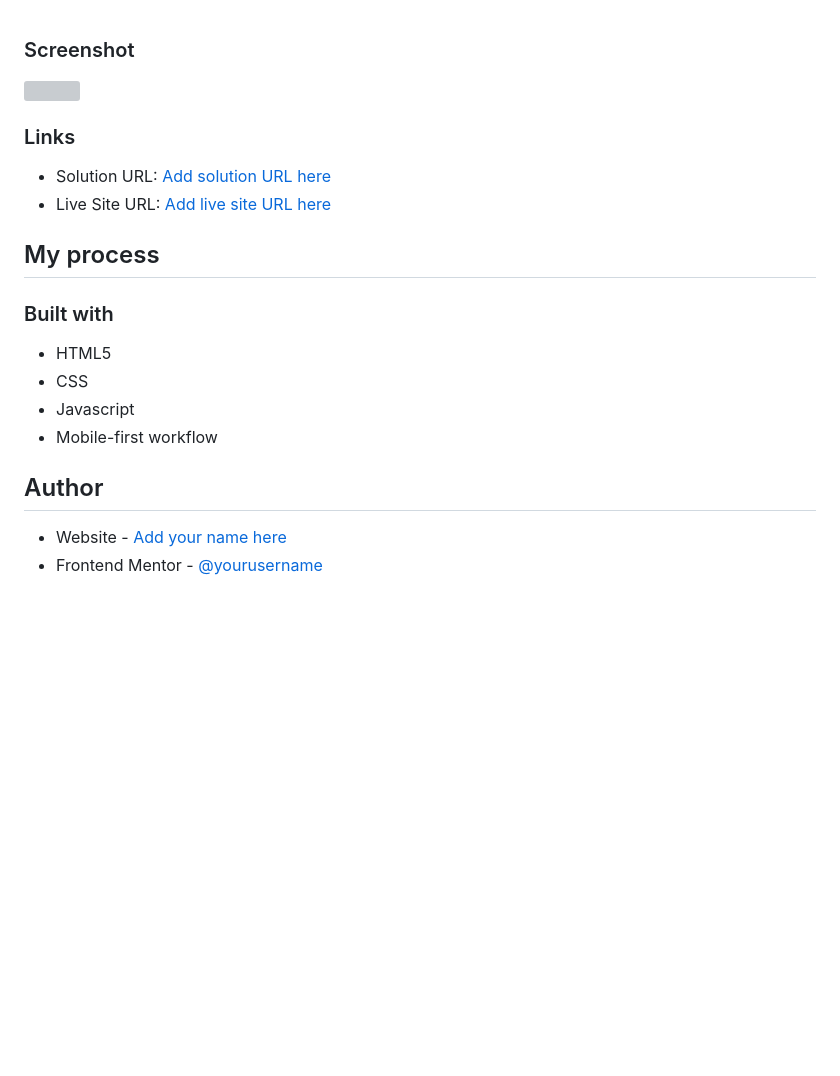
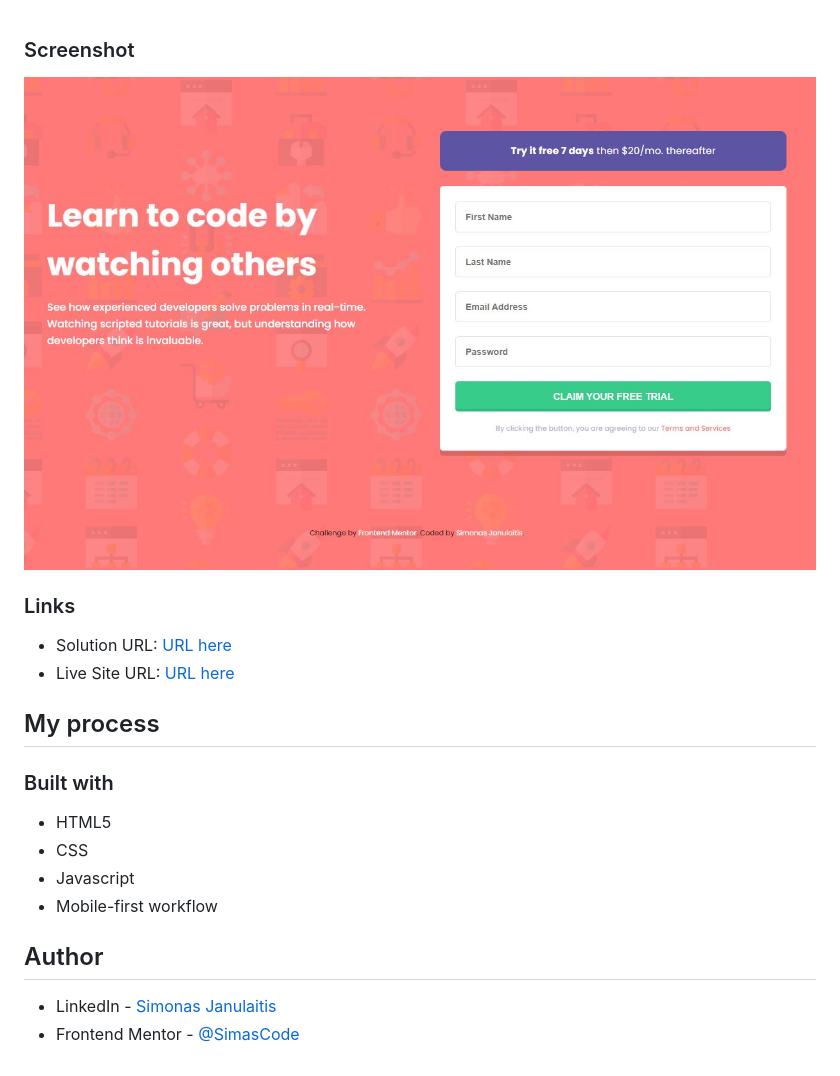
Before and after one commit to SimasCode/intro-component-with-signup-form, a Markdown page: README.md, the part around the change. Rendered like a GitHub page; pictures changed too: images/intro_component_with_signup_form.JPG (added); blank space fills up the shorter version; grey boxes are pictures that could not be loaded.

```diff
--- a/README.md
+++ b/README.md
@@ -1,11 +1,11 @@
 ### Screenshot
 
-![](./screenshot.jpg)
+![](./images/intro_component_with_signup_form.JPG)
 
 ### Links
 
-- Solution URL: [Add solution URL here](https://your-solution-url.com)
-- Live Site URL: [Add live site URL here](https://your-live-site-url.com)
+- Solution URL: [URL here](https://github.com/SimasCode/intro-component-with-signup-form)
+- Live Site URL: [URL here](https://signupformsimjan.netlify.app/)
 
 ## My process
 
@@ -18,5 +18,5 @@
 
 ## Author
 
-- Website - [Add your name here](https://www.your-site.com)
-- Frontend Mentor - [@yourusername](https://www.frontendmentor.io/profile/yourusername)
+- LinkedIn - [Simonas Janulaitis](https://www.linkedin.com/in/simonas-janulaitis/)
+- Frontend Mentor - [@SimasCode](https://www.frontendmentor.io/profile/SimasCode)
```
